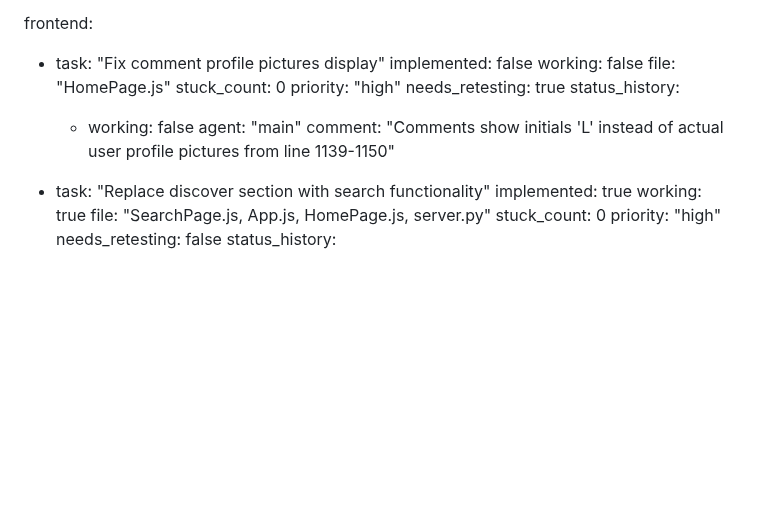
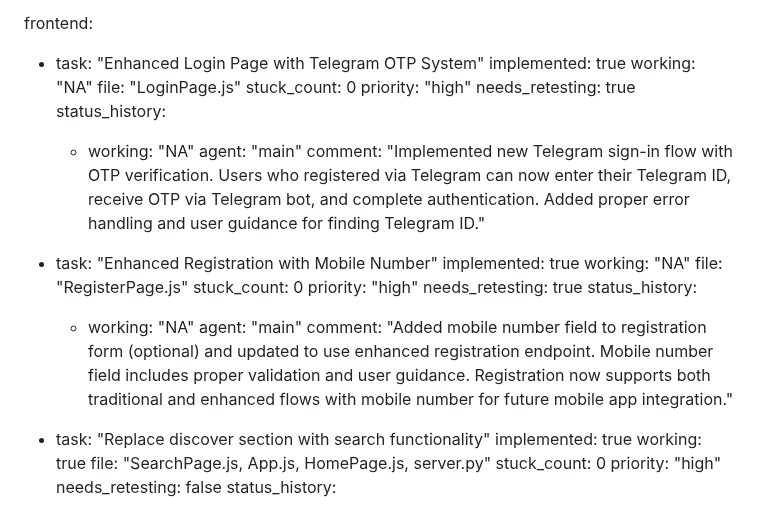
Before and after one commit to surajy393-glitch/Telegram-Mystery-webapp, a Markdown page: test_result.md, the part around the change. Rendered like a GitHub page; blank space fills up the shorter version.

Commit message:
auto-commit for d014ee1b-d836-4c5a-8825-a4bb947e5afb

```diff
--- a/test_result.md
+++ b/test_result.md
@@ -223,17 +223,29 @@ backend:
         comment: "✅ COMPREHENSIVE UPDATED SETTINGS TESTING COMPLETE: All requested changes verified working correctly. KEY FINDINGS: 1) ✅ publicProfile setting COMPLETELY REMOVED from /api/auth/me endpoint (no longer returned), 2) ✅ /api/auth/settings correctly REJECTS publicProfile as invalid setting (400 status or ignored), 3) ✅ blockedUsers array present in /api/auth/me response, 4) ✅ GET /api/users/blocked endpoint working (fixed routing conflict by moving before /users/{userId}), 5) ✅ POST /api/users/{userId}/unblock endpoint working with proper validation, 6) ✅ All 9 remaining settings persist correctly: isPrivate, appearInSearch, allowDirectMessages, showOnlineStatus, allowTagging, allowStoryReplies, showVibeScore, pushNotifications, emailNotifications. TESTING SUMMARY: 23/23 tests passed including AI vibe compatibility, user blocking/unblocking, story hiding, authentication, and comprehensive settings validation. Updated functionality is production-ready."
 
 frontend:
-  - task: "Fix comment profile pictures display"
-    implemented: false
-    working: false
-    file: "HomePage.js"
+  - task: "Enhanced Login Page with Telegram OTP System"
+    implemented: true
+    working: "NA"
+    file: "LoginPage.js"
     stuck_count: 0
     priority: "high"
     needs_retesting: true
     status_history:
-      - working: false
+      - working: "NA"
         agent: "main"
-        comment: "Comments show initials 'L' instead of actual user profile pictures from line 1139-1150"
+        comment: "Implemented new Telegram sign-in flow with OTP verification. Users who registered via Telegram can now enter their Telegram ID, receive OTP via Telegram bot, and complete authentication. Added proper error handling and user guidance for finding Telegram ID."
+
+  - task: "Enhanced Registration with Mobile Number"
+    implemented: true
+    working: "NA"
+    file: "RegisterPage.js"
+    stuck_count: 0
+    priority: "high"
+    needs_retesting: true
+    status_history:
+      - working: "NA"
+        agent: "main"
+        comment: "Added mobile number field to registration form (optional) and updated to use enhanced registration endpoint. Mobile number field includes proper validation and user guidance. Registration now supports both traditional and enhanced flows with mobile number for future mobile app integration."
 
   - task: "Replace discover section with search functionality"
     implemented: true
```
